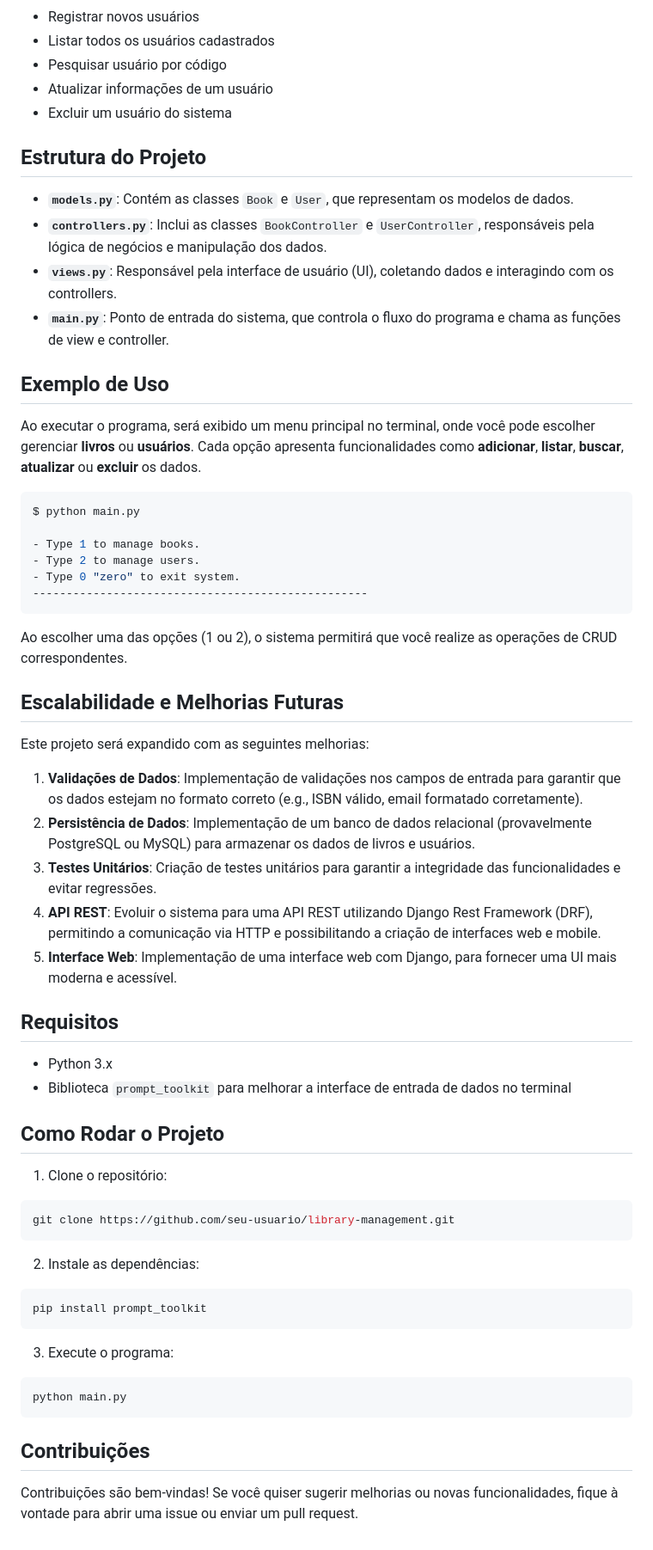
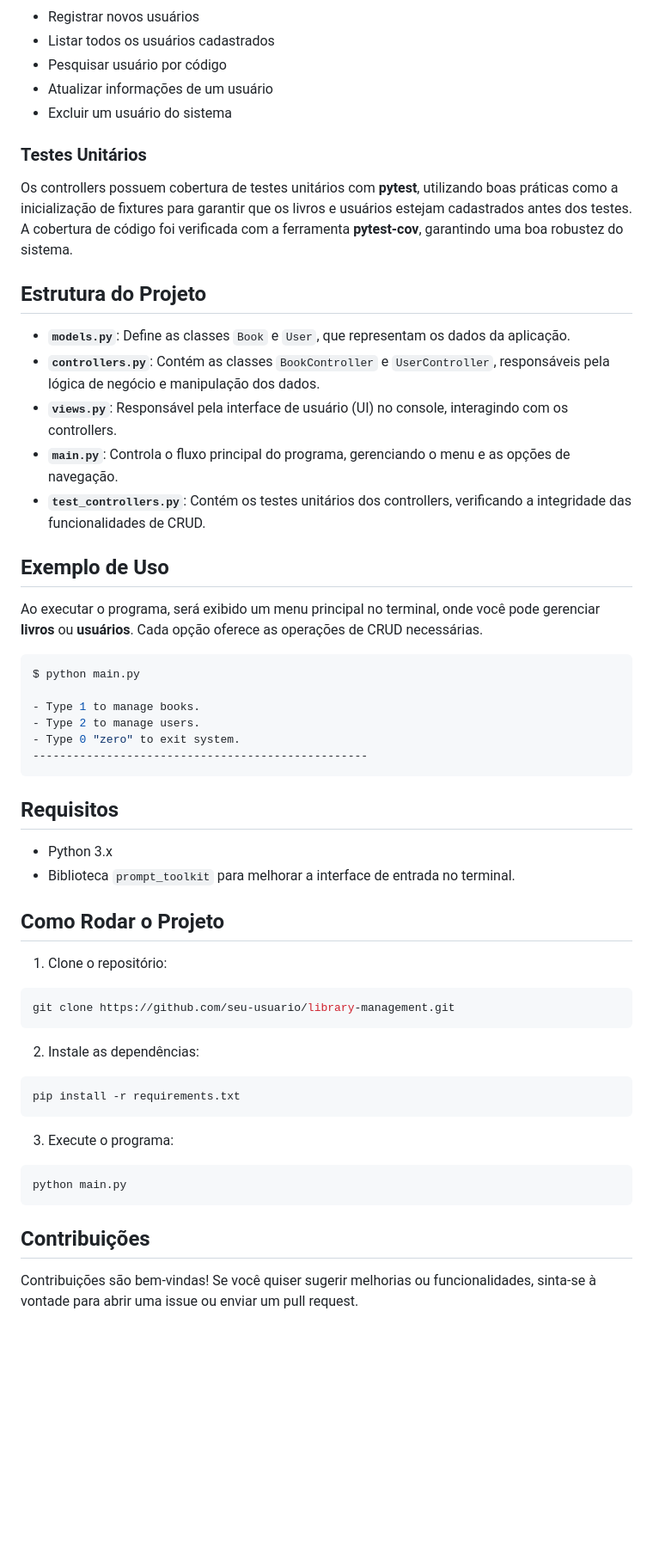
Before and after one commit to MF-Guilherme/library-management, a Markdown page: README.md, the part around the change printed below. Shown: that part at 86% size. Drawn GitHub-style; blank space fills up the shorter version.

Commit message:
Readme updated v1.0.0

````diff
--- a/README.md
+++ b/README.md
@@ -29,16 +41,21 @@ Atualmente, o projeto possui:
 - Atualizar informações de um usuário
 - Excluir um usuário do sistema
 
+### Testes Unitários
+
+Os controllers possuem cobertura de testes unitários com **pytest**, utilizando boas práticas como a inicialização de fixtures para garantir que os livros e usuários estejam cadastrados antes dos testes. A cobertura de código foi verificada com a ferramenta **pytest-cov**, garantindo uma boa robustez do sistema.
+
 ## Estrutura do Projeto
 
-- **`models.py`**: Contém as classes `Book` e `User`, que representam os modelos de dados.
-- **`controllers.py`**: Inclui as classes `BookController` e `UserController`, responsáveis pela lógica de negócios e manipulação dos dados.
-- **`views.py`**: Responsável pela interface de usuário (UI), coletando dados e interagindo com os controllers.
-- **`main.py`**: Ponto de entrada do sistema, que controla o fluxo do programa e chama as funções de view e controller.
+- **`models.py`**: Define as classes `Book` e `User`, que representam os dados da aplicação.
+- **`controllers.py`**: Contém as classes `BookController` e `UserController`, responsáveis pela lógica de negócio e manipulação dos dados.
+- **`views.py`**: Responsável pela interface de usuário (UI) no console, interagindo com os controllers.
+- **`main.py`**: Controla o fluxo principal do programa, gerenciando o menu e as opções de navegação.
+- **`test_controllers.py`**: Contém os testes unitários dos controllers, verificando a integridade das funcionalidades de CRUD.
 
 ## Exemplo de Uso
 
-Ao executar o programa, será exibido um menu principal no terminal, onde você pode escolher gerenciar **livros** ou **usuários**. Cada opção apresenta funcionalidades como **adicionar**, **listar**, **buscar**, **atualizar** ou **excluir** os dados.
+Ao executar o programa, será exibido um menu principal no terminal, onde você pode gerenciar **livros** ou **usuários**. Cada opção oferece as operações de CRUD necessárias.
 
 ```bash
 $ python main.py
@@ -49,22 +66,10 @@ $ python main.py
 --------------------------------------------------
 ```
 
-Ao escolher uma das opções (1 ou 2), o sistema permitirá que você realize as operações de CRUD correspondentes.
-
-## Escalabilidade e Melhorias Futuras
-
-Este projeto será expandido com as seguintes melhorias:
-
-1. **Validações de Dados**: Implementação de validações nos campos de entrada para garantir que os dados estejam no formato correto (e.g., ISBN válido, email formatado corretamente).
-2. **Persistência de Dados**: Implementação de um banco de dados relacional (provavelmente PostgreSQL ou MySQL) para armazenar os dados de livros e usuários.
-3. **Testes Unitários**: Criação de testes unitários para garantir a integridade das funcionalidades e evitar regressões.
-4. **API REST**: Evoluir o sistema para uma API REST utilizando Django Rest Framework (DRF), permitindo a comunicação via HTTP e possibilitando a criação de interfaces web e mobile.
-5. **Interface Web**: Implementação de uma interface web com Django, para fornecer uma UI mais moderna e acessível.
-
 ## Requisitos
 
 - Python 3.x
-- Biblioteca `prompt_toolkit` para melhorar a interface de entrada de dados no terminal
+- Biblioteca `prompt_toolkit` para melhorar a interface de entrada no terminal.
 
 ## Como Rodar o Projeto
 
@@ -77,7 +82,7 @@ git clone https://github.com/seu-usuario/library-management.git
 2. Instale as dependências:
 
 ```bash
-pip install prompt_toolkit
+pip install -r requirements.txt
 ```
 
 3. Execute o programa:
@@ -88,4 +93,4 @@ python main.py
 
 ## Contribuições
 
-Contribuições são bem-vindas! Se você quiser sugerir melhorias ou novas funcionalidades, fique à vontade para abrir uma issue ou enviar um pull request.
+Contribuições são bem-vindas! Se você quiser sugerir melhorias ou funcionalidades, sinta-se à vontade para abrir uma issue ou enviar um pull request.
````
Also changed, not shown: other parts of README.md (+17 -5 lines).
